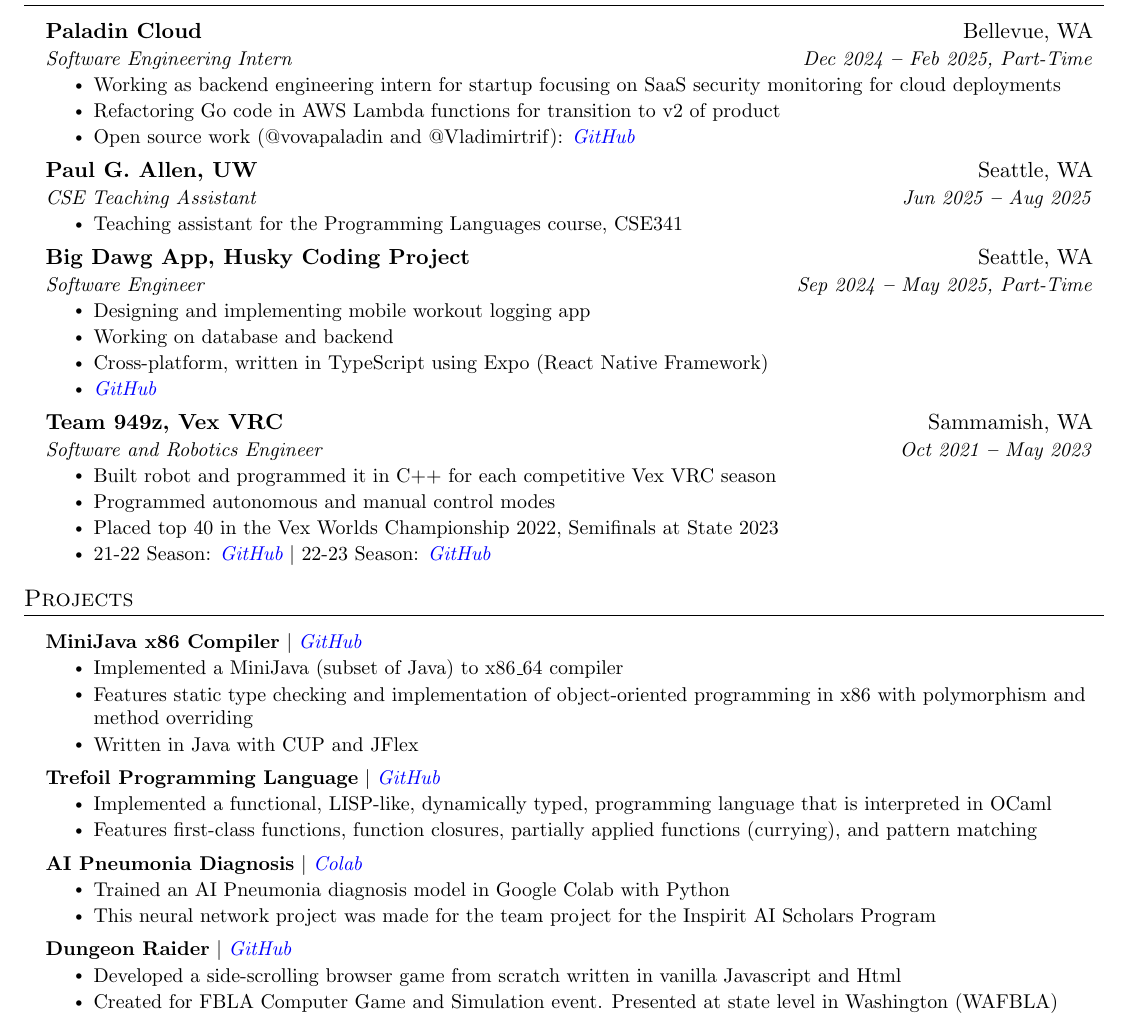
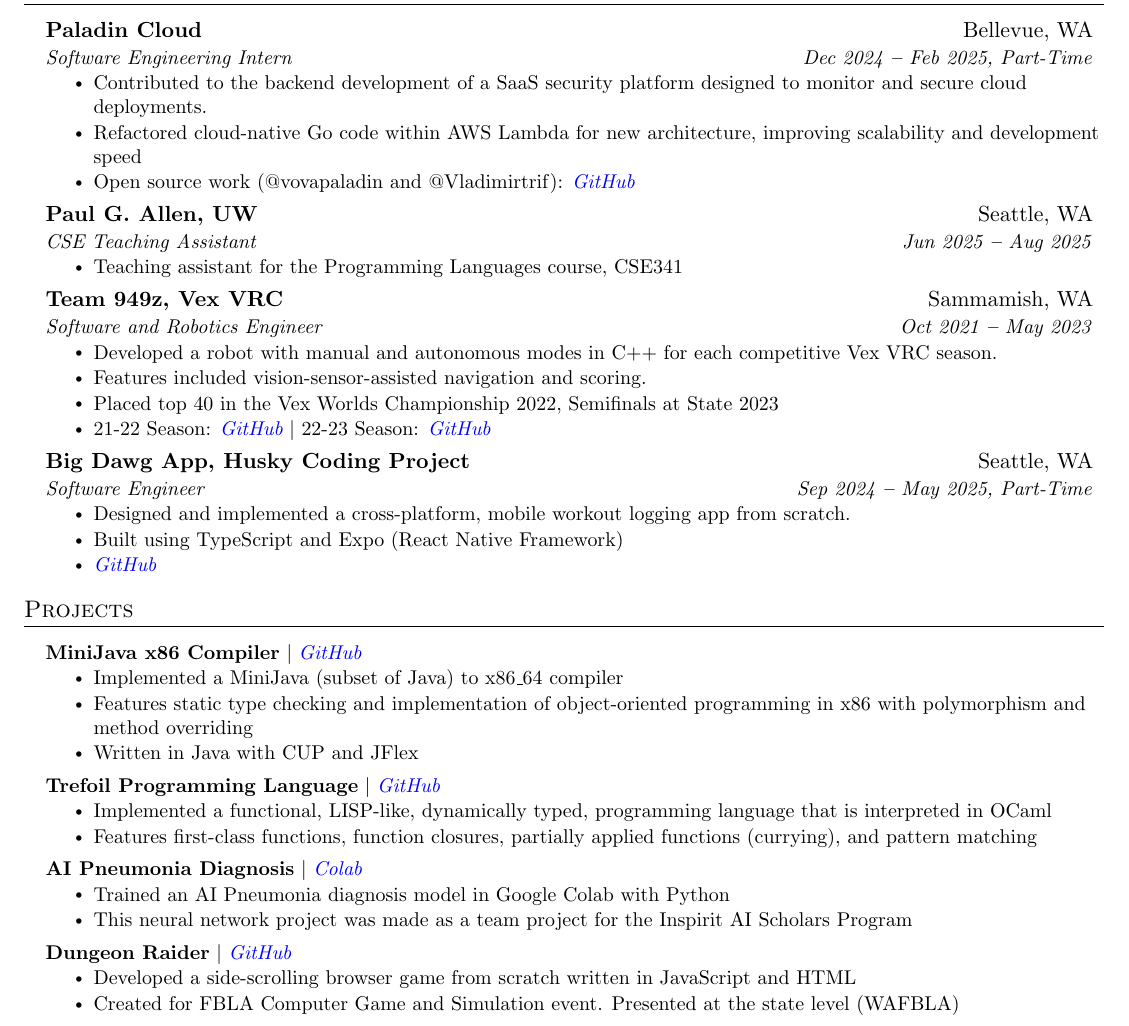
Before and after one commit to Vladimirtrif/resume, a LaTeX CV (Resume.tex): part of the page, cut so that both start at the same text. Compiled offline with pdfLaTeX.

Commit message:
Polished resume a bit

```diff
--- a/Resume.tex
+++ b/Resume.tex
@@ -190,8 +190,8 @@
     {Paladin Cloud}{Bellevue, WA}
     {Software Engineering Intern}{Dec 2024 \textbf{--} Feb 2025, Part-Time}
       \resumeItemListStart
-          \resumeItem{Working as backend engineering intern for startup focusing on SaaS security monitoring for cloud deployments}
-          \resumeItem{Refactoring Go code in AWS Lambda functions for transition to v2 of product}
+          \resumeItem{Contributed to the backend development of a SaaS security platform designed to monitor and secure cloud deployments.}
+          \resumeItem{Refactored cloud-native Go code within AWS Lambda for new architecture, improving scalability and development speed}
           \resumeItem{Open source work (@vovapaladin and @Vladimirtrif): \emph{\href{https://github.com/PaladinCloud/ce-extensions}{\color{blue}GitHub}} }
       \resumeItemListEnd
 
@@ -203,24 +203,23 @@
       \resumeItemListEnd
 
     \resumeSubheading
-      {Big Dawg App, Husky Coding Project}{Seattle, WA}
-      {Software Engineer}{Sep 2024 \textbf{--} May 2025, Part-Time}
-        \resumeItemListStart
-            \resumeItem{Designing and implementing mobile workout logging app}
-            \resumeItem{Working on database and backend}
-            \resumeItem{Cross-platform, written in TypeScript using Expo (React Native Framework) }
-            \resumeItem{\emph{\href{https://github.com/Vladimirtrif/big-dawg}{\color{blue}GitHub}} }
-        \resumeItemListEnd
-
-    \resumeSubheading
     {Team 949z, Vex VRC}{Sammamish, WA}
     {Software and Robotics Engineer}{Oct 2021 \textbf{--} May 2023}
       \resumeItemListStart
-          \resumeItem{Built robot and programmed it in C++ for each competitive Vex VRC season}
-          \resumeItem{Programmed autonomous and manual control modes}
+          \resumeItem{Developed a robot with manual and autonomous modes in C++ for each competitive Vex VRC season.}
+          \resumeItem{Features included vision-sensor-assisted navigation and scoring.}
           \resumeItem{Placed top 40 in the Vex Worlds Championship 2022, Semifinals at State 2023}
           \resumeItem{21-22 Season: \emph{\href{https://github.com/Vladimirtrif/Team-949z_Pelmen_Vex_21-22}{\color{blue}GitHub}}
           $|$  22-23 Season: \emph{\href{https://github.com/Vladimirtrif/Team-949z_Vex_22-23}{\color{blue}GitHub}} }
+      \resumeItemListEnd
+
+    \resumeSubheading
+    {Big Dawg App, Husky Coding Project}{Seattle, WA}
+    {Software Engineer}{Sep 2024 \textbf{--} May 2025, Part-Time}
+      \resumeItemListStart
+          \resumeItem{Designed and implemented a cross-platform, mobile workout logging app from scratch.}
+          \resumeItem{Built using TypeScript and Expo (React Native Framework)}
+          \resumeItem{\emph{\href{https://github.com/Vladimirtrif/big-dawg}{\color{blue}GitHub}} }
       \resumeItemListEnd
   \resumeSubHeadingListEnd
 
@@ -249,14 +248,14 @@
         {\textbf{AI Pneumonia Diagnosis} $|$ \emph{\href{https://drive.google.com/drive/folders/1L4dHkkq_Mn3XkGTIh0rnGlhvCqryG1bR?usp=sharing}{\color{blue}Colab}}}{}
           \resumeItemListStart
             \resumeItem{Trained an AI Pneumonia diagnosis model in Google Colab with Python}
-            \resumeItem{This neural network project was made for the team project for the Inspirit AI Scholars Program}
+            \resumeItem{This neural network project was made as a team project for the Inspirit AI Scholars Program}
       \resumeItemListEnd
 
       \resumeProjectHeading
         {\textbf{Dungeon Raider} $|$ \emph{\href{https://github.com/Vladimirtrif/DungeonRaider}{\color{blue}GitHub}}}{}
           \resumeItemListStart
-            \resumeItem{ Developed a side-scrolling browser game from scratch written in vanilla Javascript and Html}
-            \resumeItem{ Created for FBLA Computer Game and Simulation event. Presented at state level in Washington (WAFBLA)}
+            \resumeItem{ Developed a side-scrolling browser game from scratch written in JavaScript and HTML}
+            \resumeItem{ Created for FBLA Computer Game and Simulation event. Presented at the state level (WAFBLA)}
       \resumeItemListEnd
 
 
```
Also changed, not shown: Vladimir-Trifonov-SWE-Resume.pdf, Resume.tex (2 more changed lines).
